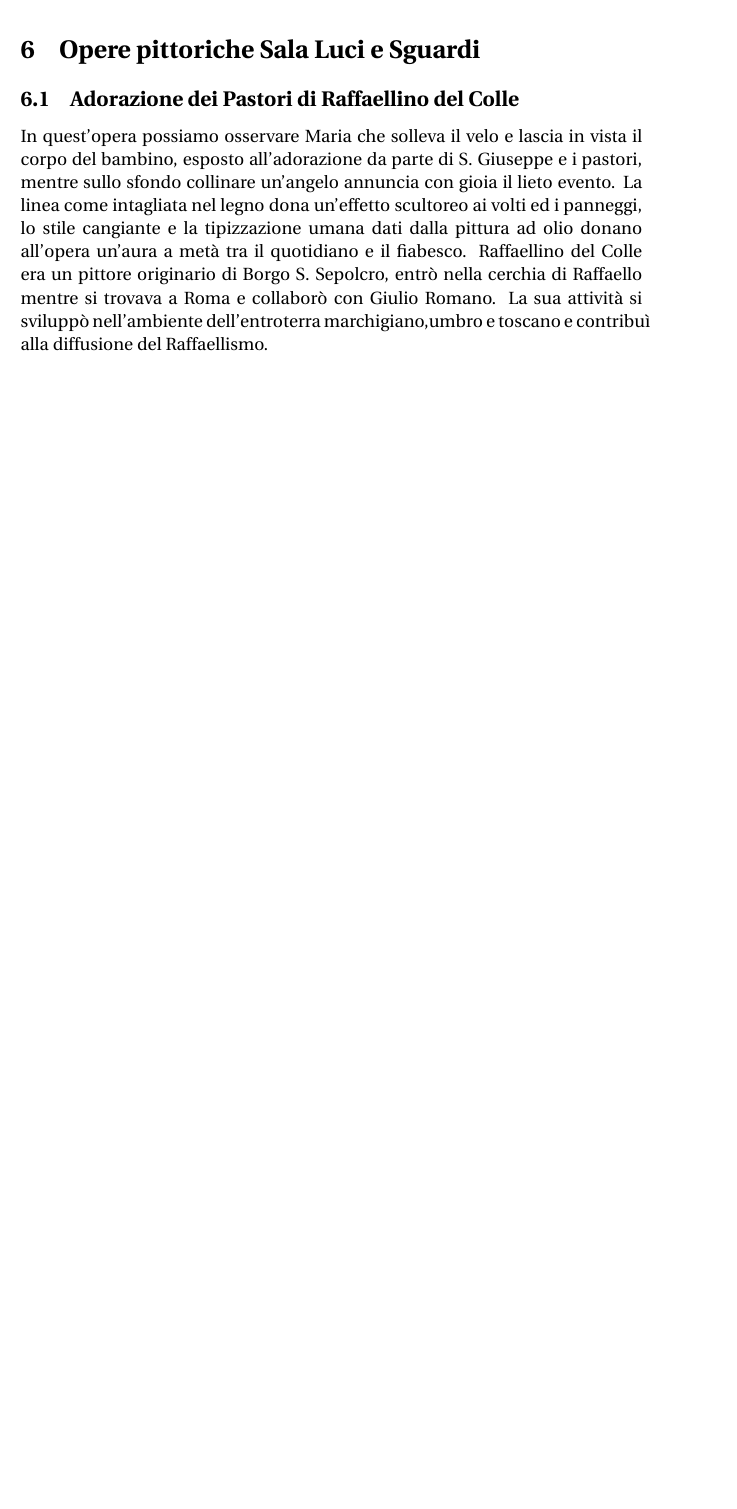
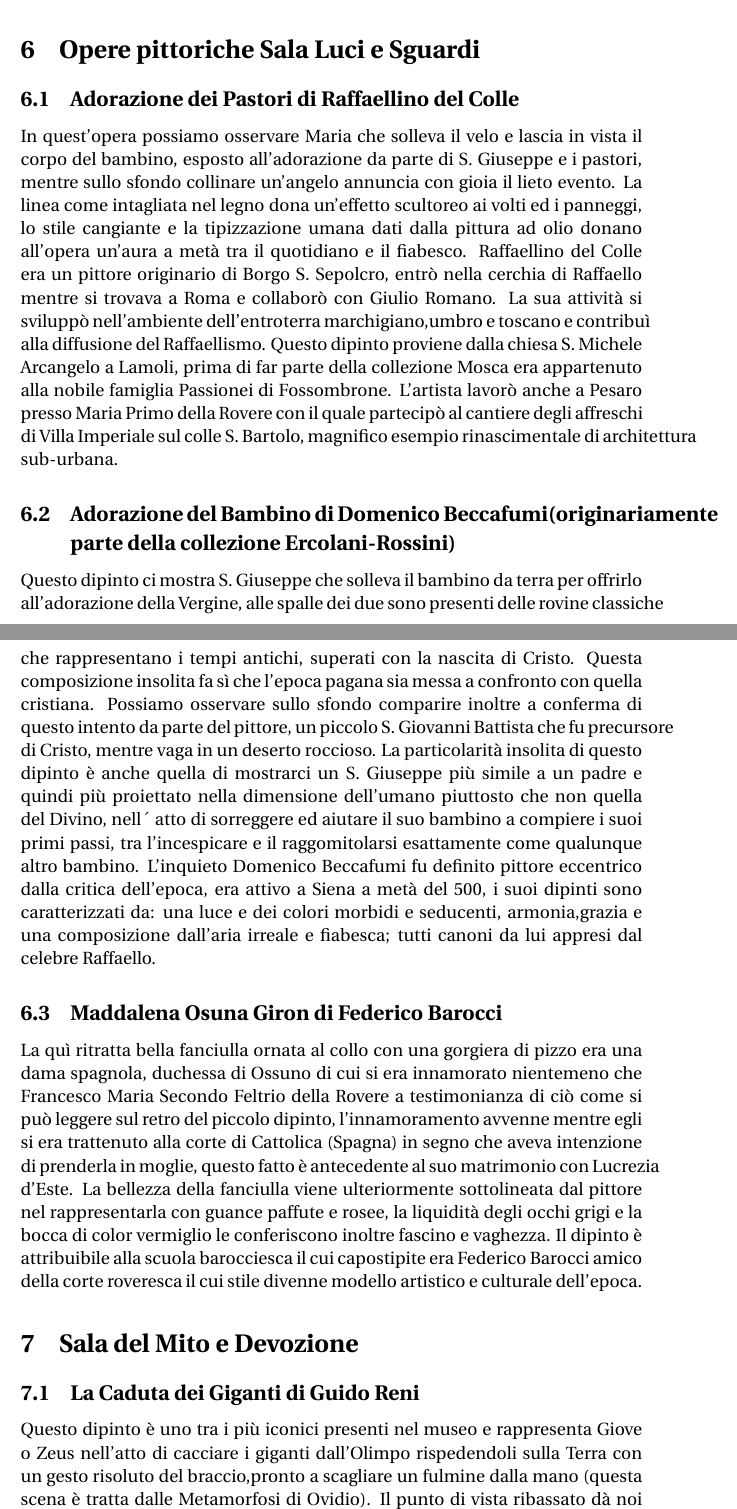
Before and after one commit to Pomodoro-Musei-di-Pesaro/Guida-per-Tour-Audulti-Musei-Civici, a LaTeX document (Guide/Guided_Tour_For_Adults.tex): part of page 10 of 10 before the commit and two parts of pages 10 and 11 of 12 after it, the two joined at a grey line, cut so that both start at the same text, the shorter picture padded with empty space. Compiled offline with pdfLaTeX.

Commit message:
proseguimento stesura guida per adulti

```diff
--- a/Guide/Guided_Tour_For_Adults.tex
+++ b/Guide/Guided_Tour_For_Adults.tex
@@ -117,6 +117,16 @@ version={4.0},
 	\subsection{Adorazione dei Pastori di Raffaellino del Colle}
 	In quest'opera possiamo osservare Maria che solleva il velo e lascia in vista il corpo del bambino, esposto all'adorazione da parte di S. Giuseppe e i pastori, mentre sullo sfondo collinare un'angelo annuncia con gioia il lieto evento.
 	La linea come intagliata nel legno dona un'effetto scultoreo ai volti ed i panneggi, lo stile cangiante e la tipizzazione umana dati dalla pittura ad olio donano all'opera un'aura a metà tra il quotidiano e il fiabesco.
-	Raffaellino del Colle era un pittore originario di Borgo S. Sepolcro, entrò nella cerchia di Raffaello mentre si trovava a Roma e collaborò con Giulio Romano. La sua attività si sviluppò nell'ambiente dell'entroterra marchigiano,umbro e toscano e contribuì alla diffusione del Raffaellismo.
+	Raffaellino del Colle era un pittore originario di Borgo S. Sepolcro, entrò nella cerchia di Raffaello mentre si trovava a Roma e collaborò con Giulio Romano. La sua attività si sviluppò nell'ambiente dell'entroterra marchigiano,umbro e toscano e contribuì alla diffusione del Raffaellismo. Questo dipinto proviene dalla chiesa S. Michele Arcangelo a Lamoli, prima di far parte della collezione Mosca era appartenuto alla nobile famiglia Passionei di Fossombrone.
+	L'artista lavorò anche a Pesaro presso Maria Primo della Rovere con il quale partecipò al cantiere degli affreschi di Villa Imperiale sul colle S. Bartolo, magnifico esempio rinascimentale di architettura sub-urbana.
+	\subsection{Adorazione del Bambino di Domenico Beccafumi(originariamente parte della collezione Ercolani-Rossini)}
+	Questo dipinto ci mostra S. Giuseppe che solleva il bambino da terra per offrirlo all'adorazione della Vergine, alle spalle dei due sono presenti delle rovine classiche che rappresentano i tempi antichi, superati con la nascita di Cristo. Questa composizione insolita fa sì che l'epoca pagana sia messa a confronto con quella cristiana. Possiamo osservare sullo sfondo comparire inoltre a conferma di questo intento da parte del pittore, un piccolo S. Giovanni Battista che fu precursore di Cristo, mentre vaga in un deserto roccioso.
+	La particolarità insolita di questo dipinto è anche quella di mostrarci un S. Giuseppe più simile a un padre e quindi più proiettato nella dimensione dell'umano piuttosto che non quella del Divino, nell´ atto di sorreggere ed aiutare il suo bambino a compiere i suoi primi passi, tra l'incespicare e il raggomitolarsi esattamente come qualunque altro bambino. L'inquieto Domenico Beccafumi fu definito pittore eccentrico dalla critica dell'epoca, era attivo a Siena a metà del 500, i suoi dipinti sono caratterizzati da: una luce e dei colori morbidi e seducenti, armonia,grazia e una composizione dall'aria irreale e fiabesca; tutti canoni da lui appresi dal celebre Raffaello.
+	\subsection{Maddalena Osuna Giron di Federico Barocci}
+	La quì ritratta bella fanciulla ornata al collo con una gorgiera di pizzo era una dama spagnola, duchessa di Ossuno di cui si era innamorato nientemeno che Francesco Maria Secondo Feltrio della Rovere a testimonianza di ciò  come si può leggere sul retro del piccolo dipinto, l'innamoramento avvenne mentre egli si era trattenuto alla corte di Cattolica (Spagna) in segno che aveva intenzione di prenderla in moglie, questo fatto è antecedente al suo matrimonio con Lucrezia d'Este. La bellezza della fanciulla viene ulteriormente sottolineata dal pittore nel rappresentarla con guance paffute e rosee, la liquidità degli occhi grigi e la bocca di color vermiglio le conferiscono inoltre fascino e vaghezza. Il dipinto è attribuibile alla scuola barocciesca il cui capostipite era Federico Barocci amico della corte roveresca il cui stile divenne modello artistico e culturale dell'epoca.
+	\section{Sala del Mito e Devozione}
+	\subsection{La Caduta dei Giganti di Guido Reni}
+	Questo dipinto è uno tra i più iconici presenti nel museo e rappresenta Giove o Zeus nell'atto di cacciare i giganti dall'Olimpo rispedendoli sulla Terra con un gesto risoluto del braccio,pronto a scagliare un fulmine dalla mano (questa scena è tratta dalle Metamorfosi di Ovidio).
+	Il punto di vista ribassato dà noi l'impressione che i giganti e le pietre fuoriescano dal dipinto, questa ardita prospettiva fa pensare che l'imponente dipinto decorasse un soffitto di un Palazzo nobiliare, probabilmente il Palazzo Te di Mantova. Lo stile di Guido Reni caratterizzato solitamente da grazia, compostezza e armonia (tipico del classicismo seicentesco di Bologna che si ispirava al Raffaellismo) quì non è possibile trovarlo dato il tema bellicoso di questo quadro infatti l'artista adottò in quest'opera uno stile diametralmente opposto a quello che lo caratterizza, infatti possiamo notare quì uno stile: dinamico, concitato e carico di violenza che meglio esprime la scena.
 
 \end{document}
```
